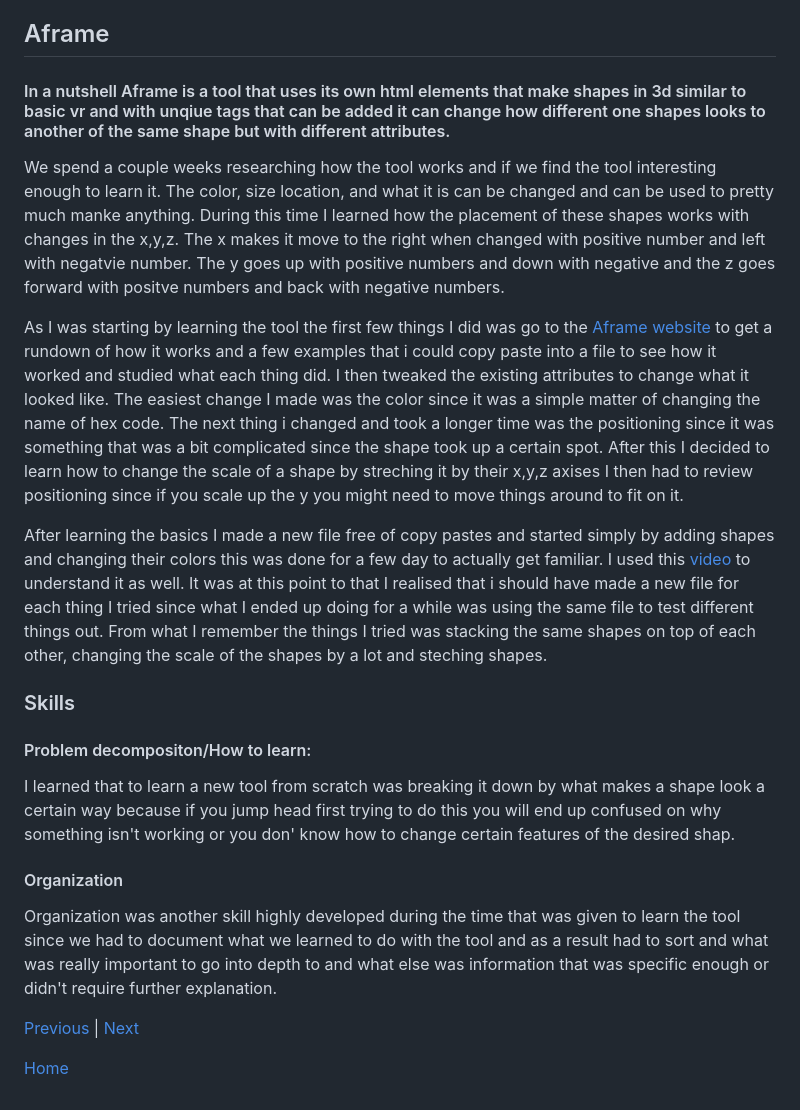
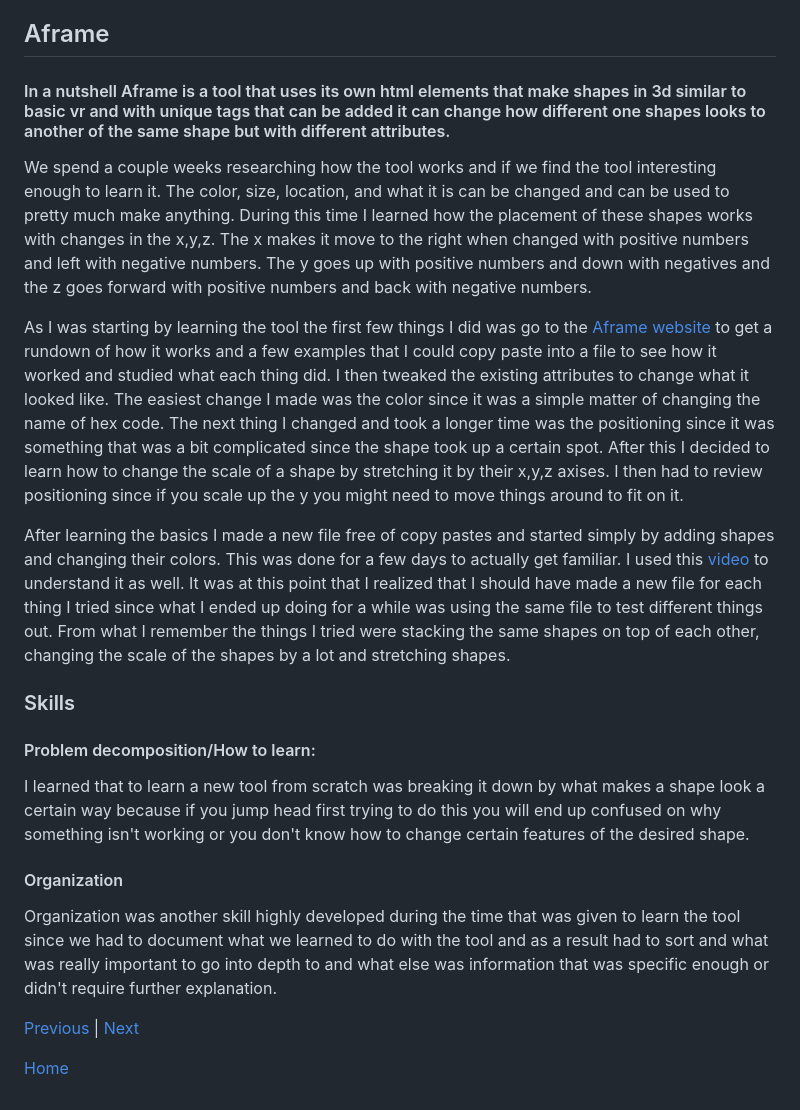
Before and after one commit to richardp6889/sep10-freedom-project, a Markdown page: blog/entry05.md, the part around the change. Rendered like a GitHub page.

Commit message:
Sun, Apr 14, 2024, 9:23 PM -04:00

```diff
--- a/blog/entry05.md
+++ b/blog/entry05.md
@@ -1,23 +1,32 @@
 # Entry 5
 ##### 04/08/2024
 ## Aframe
-#### In a nutshell Aframe is a tool that uses its own html elements that make shapes in 3d similar to basic vr and with unqiue tags that can be added it can change how different one shapes looks to another of the same shape but with different attributes.
+#### In a nutshell Aframe is a tool that uses its own html elements that make shapes in 3d similar to basic vr and with unique tags that can be added it can change how different one shapes looks to another of the same shape but with different attributes.
 
-We spend a couple weeks researching how the tool works and if we find the tool interesting enough to learn it. The color, size location, and what it is can be changed and can be used to pretty much manke anything. During this time I learned how the placement of these shapes works with changes in the x,y,z. The x makes it move to the right when changed with positive number and left with negatvie number. The y goes up with positive numbers and down with negative and the z goes forward with positve numbers and back with negative numbers.
 
-As I was starting by learning the tool the first few things I did was go to the [Aframe website](https://aframe.io/docs/1.2.0/introduction/best-practices.html#a-frame) to get a rundown of how it works and a few examples that i could copy paste into a file to see how it worked and studied what each thing did. I then tweaked the existing attributes to change what it looked like. The easiest change I made was the color since it was a simple matter of changing the name of hex code. The next thing i changed and took a longer time was the positioning since it was something that was a bit complicated since the shape took up a certain spot. After this I decided to learn how to change the scale of a shape by streching it by their x,y,z axises I then had to review positioning since if you scale up the y you might need to move things around to fit on it.
+We spend a couple weeks researching how the tool works and if we find the tool interesting enough to learn it. The color, size, location, and what it is can be changed and can be used to pretty much make anything. During this time I learned how the placement of these shapes works with changes in the x,y,z. The x makes it move to the right when changed with positive numbers and left with negative numbers. The y goes up with positive numbers and down with negatives and the z goes forward with positive numbers and back with negative numbers.
 
-After learning the basics I made a new file free of copy pastes and started simply by adding shapes and changing their colors this was done for a few day to actually get familiar. I used this [video](https://www.youtube.com/results?search_query=how+positioning+works+in+aframe+html) to understand it as well. It was at this point to that I realised that i should have made a new file for each thing I tried since what I ended up doing for a while was using the same file to test different things out. From what I remember the things I tried was stacking the same shapes on top of each other, changing the scale of the shapes by a lot and steching shapes.
+
+As I was starting by learning the tool the first few things I did was go to the [Aframe website](https://aframe.io/docs/1.2.0/introduction/best-practices.html#a-frame) to get a rundown of how it works and a few examples that I could copy paste into a file to see how it worked and studied what each thing did. I then tweaked the existing attributes to change what it looked like. The easiest change I made was the color since it was a simple matter of changing the name of hex code. The next thing I changed and took a longer time was the positioning since it was something that was a bit complicated since the shape took up a certain spot. After this I decided to learn how to change the scale of a shape by stretching it by their x,y,z axises. I then had to review positioning since if you scale up the y you might need to move things around to fit on it.
+
+
+After learning the basics I made a new file free of copy pastes and started simply by adding shapes and changing their colors. This was done for a few days to actually get familiar. I used this [video](https://www.youtube.com/results?search_query=how+positioning+works+in+aframe+html) to understand it as well. It was at this point that I realized that I should have made a new file for each thing I tried since what I ended up doing for a while was using the same file to test different things out. From what I remember the things I tried were stacking the same shapes on top of each other, changing the scale of the shapes by a lot and stretching shapes.
+
 
 ### Skills
-#### Problem decompositon/How to learn:
-I learned that to learn a new tool from scratch was breaking it down by what makes a shape look a certain way because if you jump head first trying to do this you will end up confused on why something isn't working or you don' know how to change certain features of the desired shap.
+#### Problem decomposition/How to learn:
+I learned that to learn a new tool from scratch was breaking it down by what makes a shape look a certain way because if you jump head first trying to do this you will end up confused on why something isn't working or you don't know how to change certain features of the desired shape.
+
 
 #### Organization
 Organization was another skill highly developed during the time that was given to learn the tool since we had to document what we learned to do with the tool and as a result had to sort and what was really important to go into depth to and what else was information that was specific enough or didn't require further explanation.
 
 
 
+
+
+
 [Previous](entry04.md) | [Next](entry06.md)
 
+
 [Home](../README.md)
```
